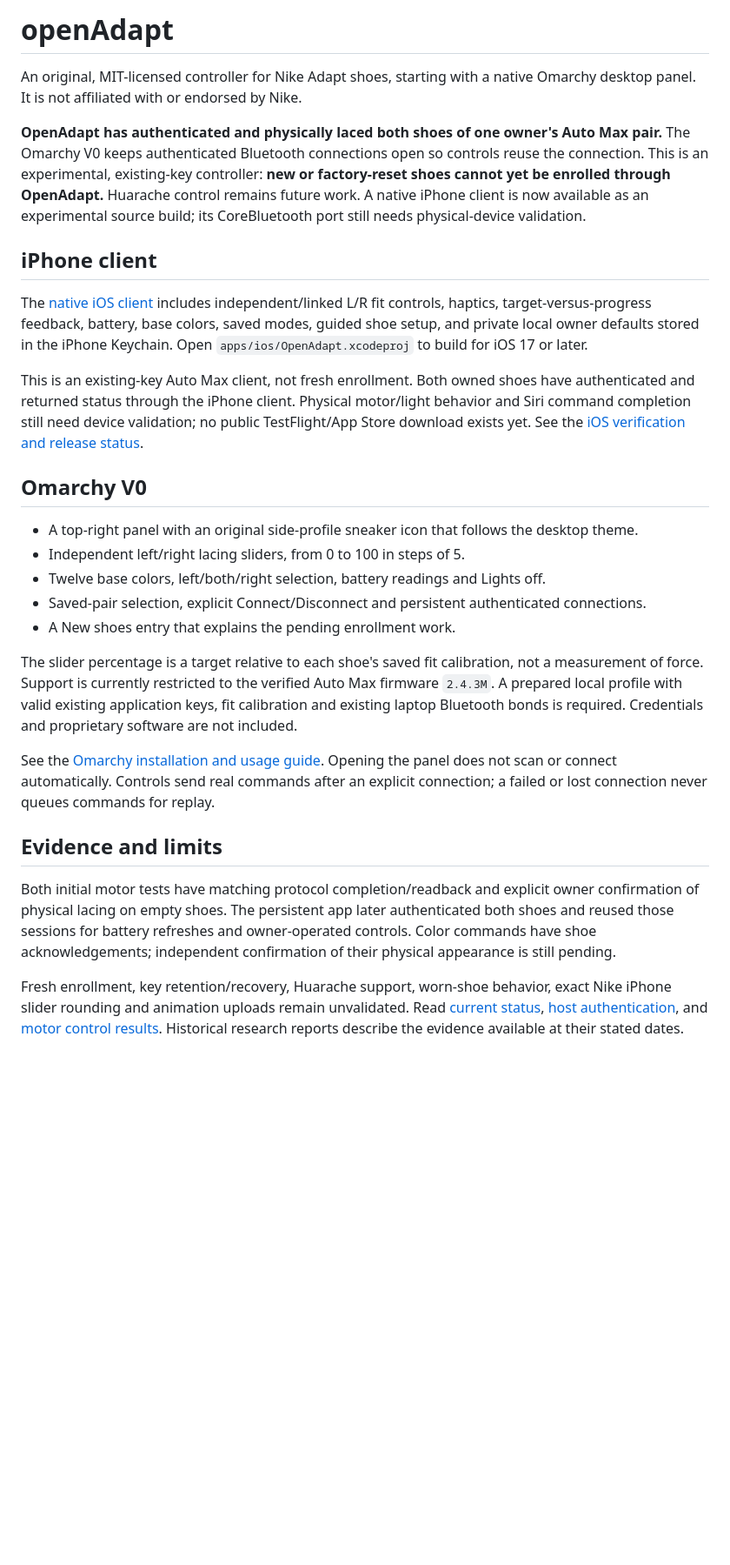
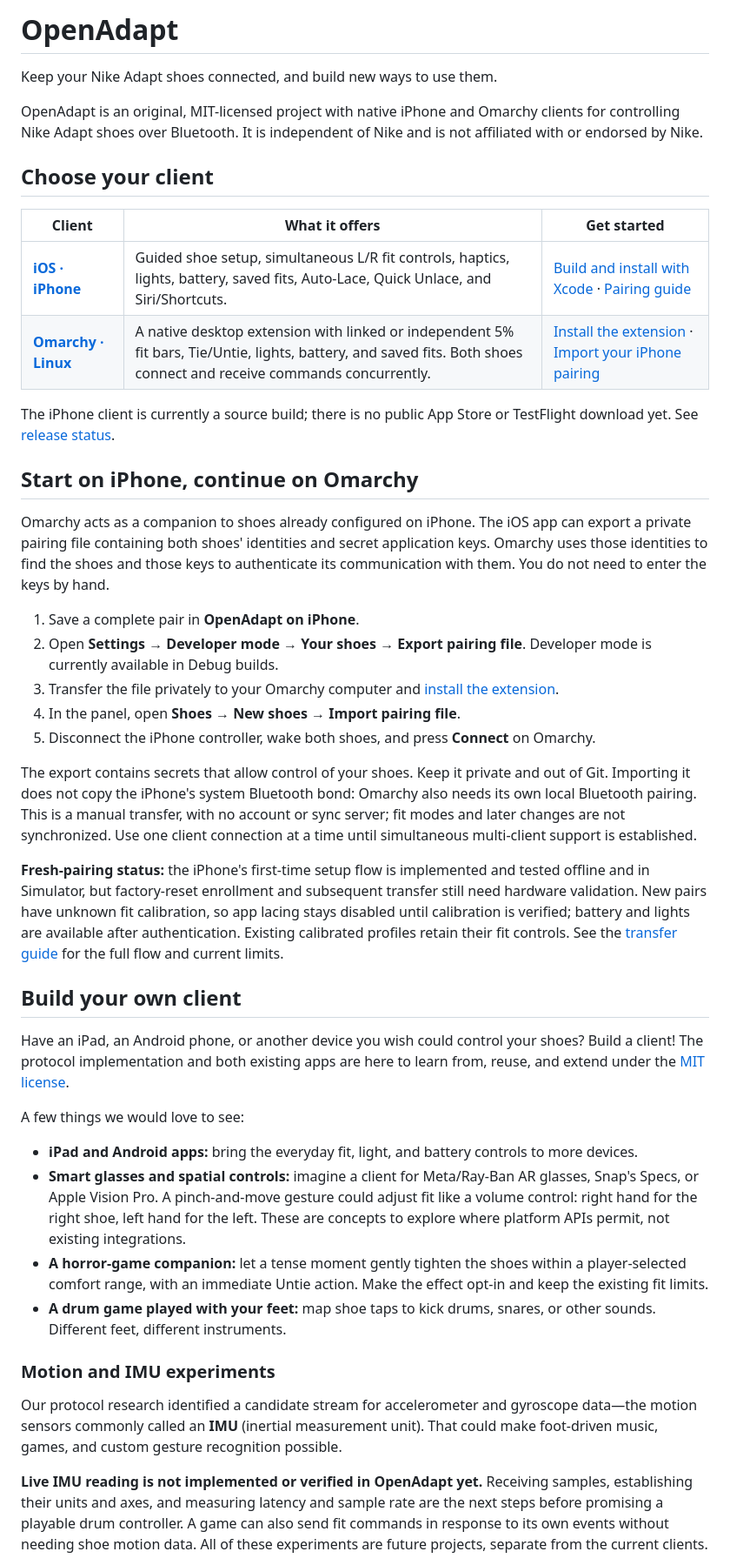
Before and after one commit to GianlucaMinoprio/openAdapt, a Markdown page: README.md, the part around one of its changes. Shown at 87% size. Drawn GitHub-style; blank space fills up the shorter version.

Commit message:
Refresh README with clients, pairing transfer, and community ideas

```diff
--- a/README.md
+++ b/README.md
@@ -1,29 +1,46 @@
-# openAdapt
+# OpenAdapt
 
-An original, MIT-licensed controller for Nike Adapt shoes, starting with a native Omarchy desktop panel. It is not affiliated with or endorsed by Nike.
+Keep your Nike Adapt shoes connected, and build new ways to use them.
 
-**OpenAdapt has authenticated and physically laced both shoes of one owner's Auto Max pair.** The Omarchy V0 keeps authenticated Bluetooth connections open so controls reuse the connection. This is an experimental, existing-key controller: **new or factory-reset shoes cannot yet be enrolled through OpenAdapt.** Huarache control remains future work. A native iPhone client is now available as an experimental source build; its CoreBluetooth port still needs physical-device validation.
+OpenAdapt is an original, MIT-licensed project with native iPhone and Omarchy clients for controlling Nike Adapt shoes over Bluetooth. It is independent of Nike and is not affiliated with or endorsed by Nike.
 
-## iPhone client
+## Choose your client
 
-The [native iOS client](apps/ios/README.md) includes independent/linked L/R fit controls, haptics, target-versus-progress feedback, battery, base colors, saved modes, guided shoe setup, and private local owner defaults stored in the iPhone Keychain. Open `apps/ios/OpenAdapt.xcodeproj` to build for iOS 17 or later.
+| Client | What it offers | Get started |
+| --- | --- | --- |
+| **[iOS · iPhone](apps/ios/README.md)** | Guided shoe setup, simultaneous L/R fit controls, haptics, lights, battery, saved fits, Auto-Lace, Quick Unlace, and Siri/Shortcuts. | [Build and install with Xcode](apps/ios/README.md#open-and-build) · [Pairing guide](docs/ios/FIRST-PAIRING.md) |
+| **[Omarchy · Linux](apps/omarchy/README.md)** | A native desktop extension with linked or independent 5% fit bars, Tie/Untie, lights, battery, and saved fits. Both shoes connect and receive commands concurrently. | [Install the extension](apps/omarchy/README.md#install-or-update-locally) · [Import your iPhone pairing](docs/ios/PAIRING-TRANSFER.md) |
 
-This is an existing-key Auto Max client, not fresh enrollment. Both owned shoes have authenticated and returned status through the iPhone client. Physical motor/light behavior and Siri command completion still need device validation; no public TestFlight/App Store download exists yet. See the [iOS verification and release status](docs/ios/VERIFICATION.md).
+The iPhone client is currently a source build; there is no public App Store or TestFlight download yet. See [release status](docs/ios/VERIFICATION.md).
 
-## Omarchy V0
+## Start on iPhone, continue on Omarchy
 
-- A top-right panel with an original side-profile sneaker icon that follows the desktop theme.
-- Independent left/right lacing sliders, from 0 to 100 in steps of 5.
-- Twelve base colors, left/both/right selection, battery readings and Lights off.
-- Saved-pair selection, explicit Connect/Disconnect and persistent authenticated connections.
-- A New shoes entry that explains the pending enrollment work.
+Omarchy acts as a companion to shoes already configured on iPhone. The iOS app can export a private pairing file containing both shoes' identities and secret application keys. Omarchy uses those identities to find the shoes and those keys to authenticate its communication with them. You do not need to enter the keys by hand.
 
-The slider percentage is a target relative to each shoe's saved fit calibration, not a measurement of force. Support is currently restricted to the verified Auto Max firmware `2.4.3M`. A prepared local profile with valid existing application keys, fit calibration and existing laptop Bluetooth bonds is required. Credentials and proprietary software are not included.
+1. Save a complete pair in **OpenAdapt on iPhone**.
+2. Open **Settings → Developer mode → Your shoes → Export pairing file**. Developer mode is currently available in Debug builds.
+3. Transfer the file privately to your Omarchy computer and [install the extension](apps/omarchy/README.md#install-or-update-locally).
+4. In the panel, open **Shoes → New shoes → Import pairing file**.
+5. Disconnect the iPhone controller, wake both shoes, and press **Connect** on Omarchy.
 
-See the [Omarchy installation and usage guide](apps/omarchy/README.md). Opening the panel does not scan or connect automatically. Controls send real commands after an explicit connection; a failed or lost connection never queues commands for replay.
+The export contains secrets that allow control of your shoes. Keep it private and out of Git. Importing it does not copy the iPhone's system Bluetooth bond: Omarchy also needs its own local Bluetooth pairing. This is a manual transfer, with no account or sync server; fit modes and later changes are not synchronized. Use one client connection at a time until simultaneous multi-client support is established.
 
-## Evidence and limits
+**Fresh-pairing status:** the iPhone's first-time setup flow is implemented and tested offline and in Simulator, but factory-reset enrollment and subsequent transfer still need hardware validation. New pairs have unknown fit calibration, so app lacing stays disabled until calibration is verified; battery and lights are available after authentication. Existing calibrated profiles retain their fit controls. See the [transfer guide](docs/ios/PAIRING-TRANSFER.md) for the full flow and current limits.
 
-Both initial motor tests have matching protocol completion/readback and explicit owner confirmation of physical lacing on empty shoes. The persistent app later authenticated both shoes and reused those sessions for battery refreshes and owner-operated controls. Color commands have shoe acknowledgements; independent confirmation of their physical appearance is still pending.
+## Build your own client
 
-Fresh enrollment, key retention/recovery, Huarache support, worn-shoe behavior, exact Nike iPhone slider rounding and animation uploads remain unvalidated. Read [current status](docs/STATUS.md), [host authentication](docs/AUTO-MAX-HOST-AUTHENTICATION.md), and [motor control results](docs/AUTO-MAX-MOTOR-CONTROL.md). Historical research reports describe the evidence available at their stated dates.
+Have an iPad, an Android phone, or another device you wish could control your shoes? Build a client! The protocol implementation and both existing apps are here to learn from, reuse, and extend under the [MIT license](LICENSE).
+
+A few things we would love to see:
+
+- **iPad and Android apps:** bring the everyday fit, light, and battery controls to more devices.
+- **Smart glasses and spatial controls:** imagine a client for Meta/Ray-Ban AR glasses, Snap's Specs, or Apple Vision Pro. A pinch-and-move gesture could adjust fit like a volume control: right hand for the right shoe, left hand for the left. These are concepts to explore where platform APIs permit, not existing integrations.
+- **A horror-game companion:** let a tense moment gently tighten the shoes within a player-selected comfort range, with an immediate Untie action. Make the effect opt-in and keep the existing fit limits.
+- **A drum game played with your feet:** map shoe taps to kick drums, snares, or other sounds. Different feet, different instruments.
+
+### Motion and IMU experiments
+
+Our protocol research identified a candidate stream for accelerometer and gyroscope data—the motion sensors commonly called an **IMU** (inertial measurement unit). That could make foot-driven music, games, and custom gesture recognition possible.
+
+**Live IMU reading is not implemented or verified in OpenAdapt yet.** Receiving samples, establishing their units and axes, and measuring latency and sample rate are the next steps before promising a playable drum controller. A game can also send fit commands in response to its own events without needing shoe motion data. All of these experiments are future projects, separate from the current clients.
+
```
Also changed, not shown: other parts of README.md (+26 -8 lines).
